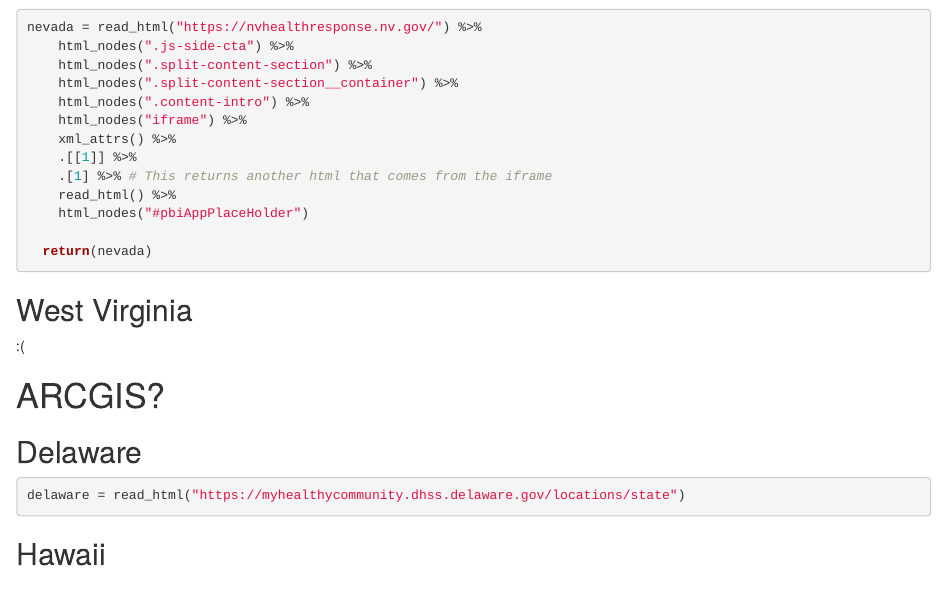
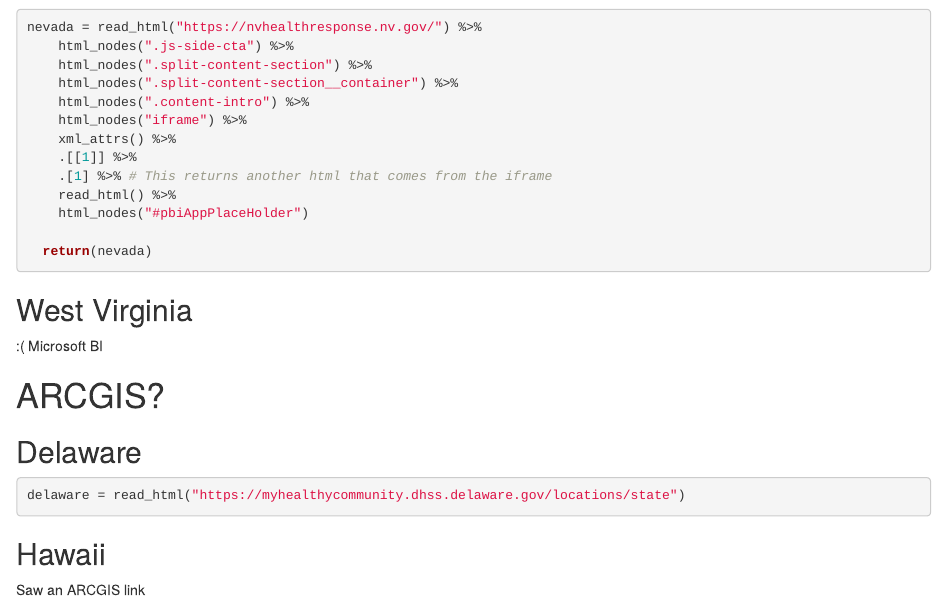
Before and after one commit to therandomwa/covid_us_states_tracking, an R Markdown document (source/christian.Rmd): the page in a window 1100 px wide, from 11770 px down. Rendered offline with R 4.5, knitr and Pandoc, with nearby package versions; the code chunks are not run, so their results and figures are left out.

Commit message:
Updating rEADME

````diff
--- a/source/christian.Rmd
+++ b/source/christian.Rmd
@@ -1672,7 +1672,7 @@ nevada = read_html("https://nvhealthresponse.nv.gov/") %>%
 
 ## West Virginia
 
-:(
+:( Microsoft BI
 
 # ARCGIS?
 
@@ -1683,3 +1683,5 @@ delaware = read_html("https://myhealthycommunity.dhss.delaware.gov/locations/sta
 ```
 
 ## Hawaii
+
+Saw an ARCGIS link
````
Also changed, not shown: README.md.
